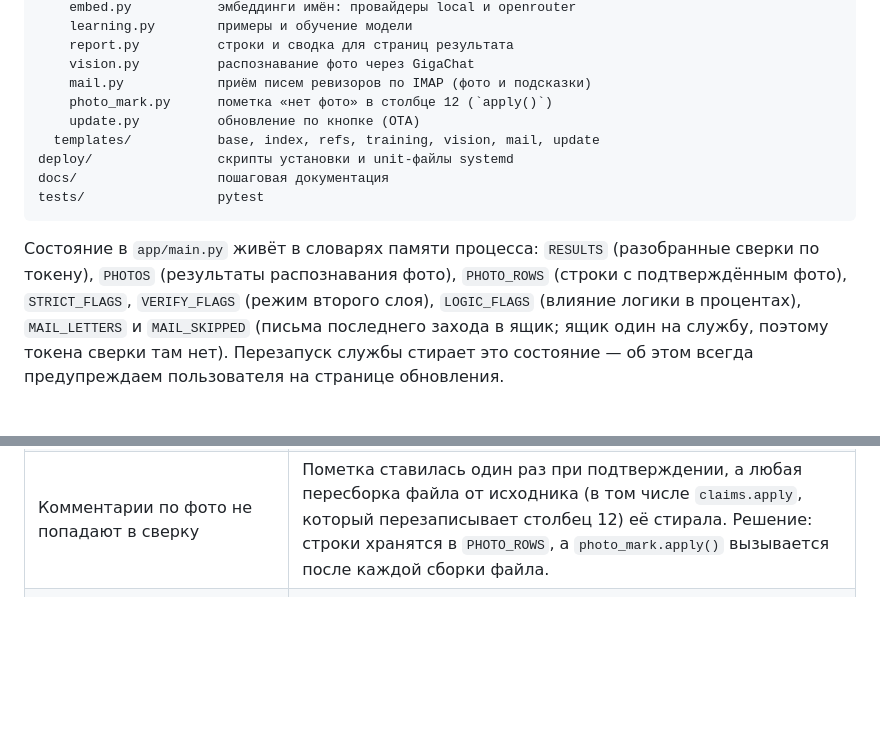
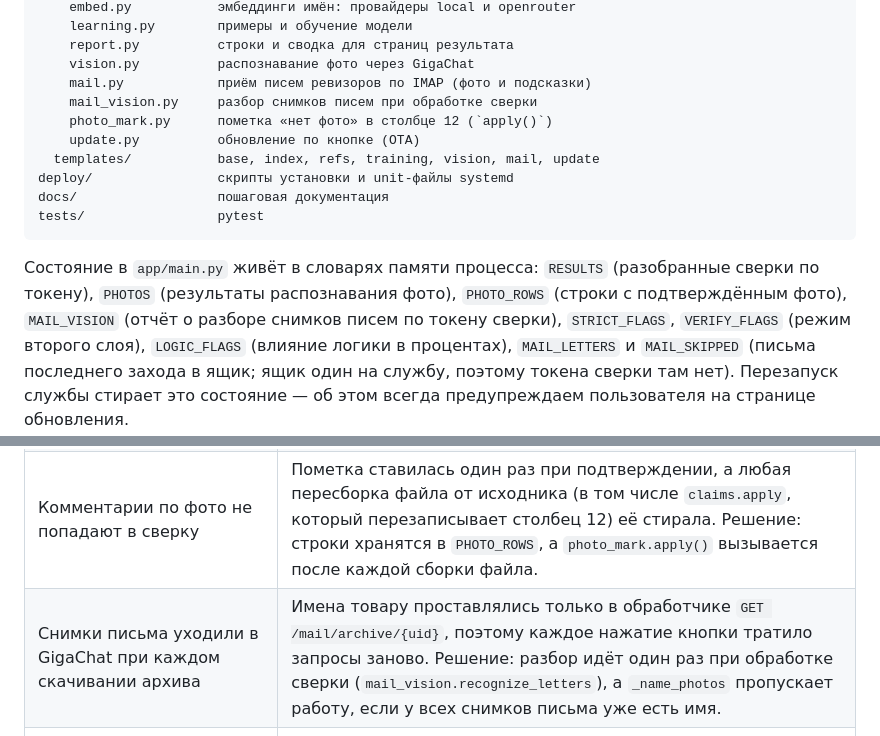
Before and after one commit to lineSence/ExcelKROAutoFormat, a Markdown page: agents_context.md, 2 parts joined by grey strips. Rendered like a GitHub page; blank space fills up the shorter version.

```diff
--- a/agents_context.md
+++ b/agents_context.md
@@ -106,6 +106,7 @@ app/
     report.py          строки и сводка для страниц результата
     vision.py          распознавание фото через GigaChat
     mail.py            приём писем ревизоров по IMAP (фото и подсказки)
+    mail_vision.py     разбор снимков писем при обработке сверки
     photo_mark.py      пометка «нет фото» в столбце 12 (`apply()`)
     update.py          обновление по кнопке (OTA)
   templates/           base, index, refs, training, vision, mail, update
@@ -116,7 +117,8 @@ tests/                 pytest
 
 Состояние в `app/main.py` живёт в словарях памяти процесса: `RESULTS`
 (разобранные сверки по токену), `PHOTOS` (результаты распознавания фото),
-`PHOTO_ROWS` (строки с подтверждённым фото), `STRICT_FLAGS`, `VERIFY_FLAGS`
+`PHOTO_ROWS` (строки с подтверждённым фото), `MAIL_VISION` (отчёт о разборе
+снимков писем по токену сверки), `STRICT_FLAGS`, `VERIFY_FLAGS`
 (режим второго слоя), `LOGIC_FLAGS` (влияние логики в процентах),
 `MAIL_LETTERS` и `MAIL_SKIPPED` (письма последнего захода в ящик; ящик один
 на службу, поэтому токена сверки там нет).
@@ -345,6 +363,7 @@ systemctl show -p User -p ExecStart --value excelkro
 | «Не хватает правила sudo» при работе от root | Под root sudo не нужен. Решение: `as_root()` и прямой вызов `systemctl`. |
 | `{"detail":"Method Not Allowed"}` после кнопок обновления | Тег автообновления без `url=`. Решение: всегда `url=/update`. |
 | Комментарии по фото не попадают в сверку | Пометка ставилась один раз при подтверждении, а любая пересборка файла от исходника (в том числе `claims.apply`, который перезаписывает столбец 12) её стирала. Решение: строки хранятся в `PHOTO_ROWS`, а `photo_mark.apply()` вызывается после каждой сборки файла. |
+| Снимки письма уходили в GigaChat при каждом скачивании архива | Имена товару проставлялись только в обработчике `GET /mail/archive/{uid}`, поэтому каждое нажатие кнопки тратило запросы заново. Решение: разбор идёт один раз при обработке сверки (`mail_vision.recognize_letters`), а `_name_photos` пропускает работу, если у всех снимков письма уже есть имя. |
 | После каждого обновления страница снова пишет «не хватает права запуска у deploy/ota-update.sh» | В репозитории файл лежит без флага `+x`, а `git reset --hard` при каждом обновлении возвращает права из репозитория и стирает `chmod 755`, сделанный `install-ota.sh`. Решение: unit запускает скрипт через `/bin/bash`, `parts()` право запуска не требует, а `ota-update.sh` после обновления возвращает `+x` скриптам и обновляет описание службы обновления. |
 | После смены провайдера эмбеддингов первая сверка идёт медленнее | Ключ дискового кэша содержит провайдера и модель, старые записи не подходят и векторы считаются заново. Это ожидаемо и безвредно. |
 | Сверка с влиянием логики меньше 100% идёт заметно дольше | При мягких воротах детерминированная оценка считается для всех пар плюс×минус внутри группы, а не только для прошедших ворота. Это цена режима, а не ошибка; на больших складах лучше держать 100% или ограничивать `judge_max_pairs`. |
```
Also changed, not shown: other parts of agents_context.md (+24 -10 lines).
